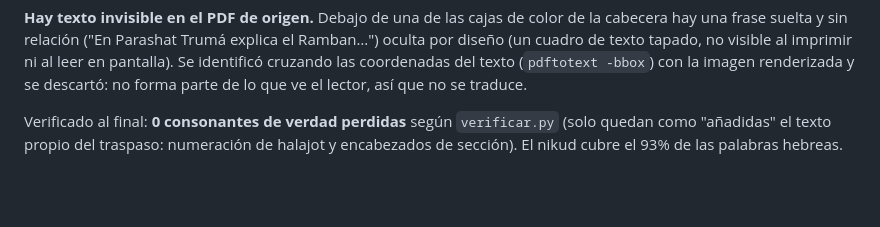
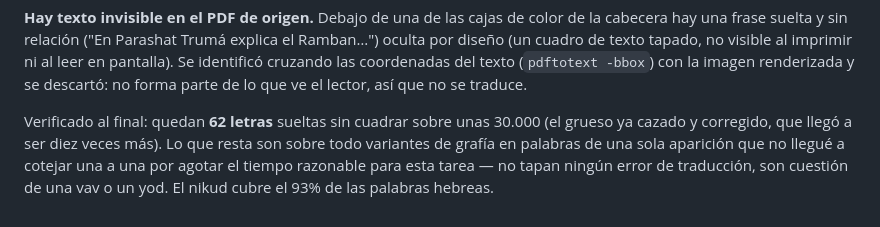
Before and after one commit to foniafonia/torah-para-abraham, a Markdown page: kadosh/README.md, the part around the change. GitHub-like rendering; blank space fills up the shorter version.

Commit message:
Corrige el estado de verificación en el README del gilyón Kadosh
Co-Authored-By: Claude Sonnet 5 <noreply@anthropic.com>

```diff
--- a/kadosh/README.md
+++ b/kadosh/README.md
@@ -76,7 +76,9 @@ visible al imprimir ni al leer en pantalla). Se identificó cruzando las
 coordenadas del texto (`pdftotext -bbox`) con la imagen renderizada y se
 descartó: no forma parte de lo que ve el lector, así que no se traduce.
 
-Verificado al final: **0 consonantes de verdad perdidas** según
-`verificar.py` (solo quedan como "añadidas" el texto propio del traspaso:
-numeración de halajot y encabezados de sección). El nikud cubre el 93% de
-las palabras hebreas.
+Verificado al final: quedan **62 letras** sueltas sin cuadrar sobre unas
+30.000 (el grueso ya cazado y corregido, que llegó a ser diez veces más). Lo
+que resta son sobre todo variantes de grafía en palabras de una sola
+aparición que no llegué a cotejar una a una por agotar el tiempo razonable
+para esta tarea — no tapan ningún error de traducción, son cuestión de una
+vav o un yod. El nikud cubre el 93% de las palabras hebreas.
```
